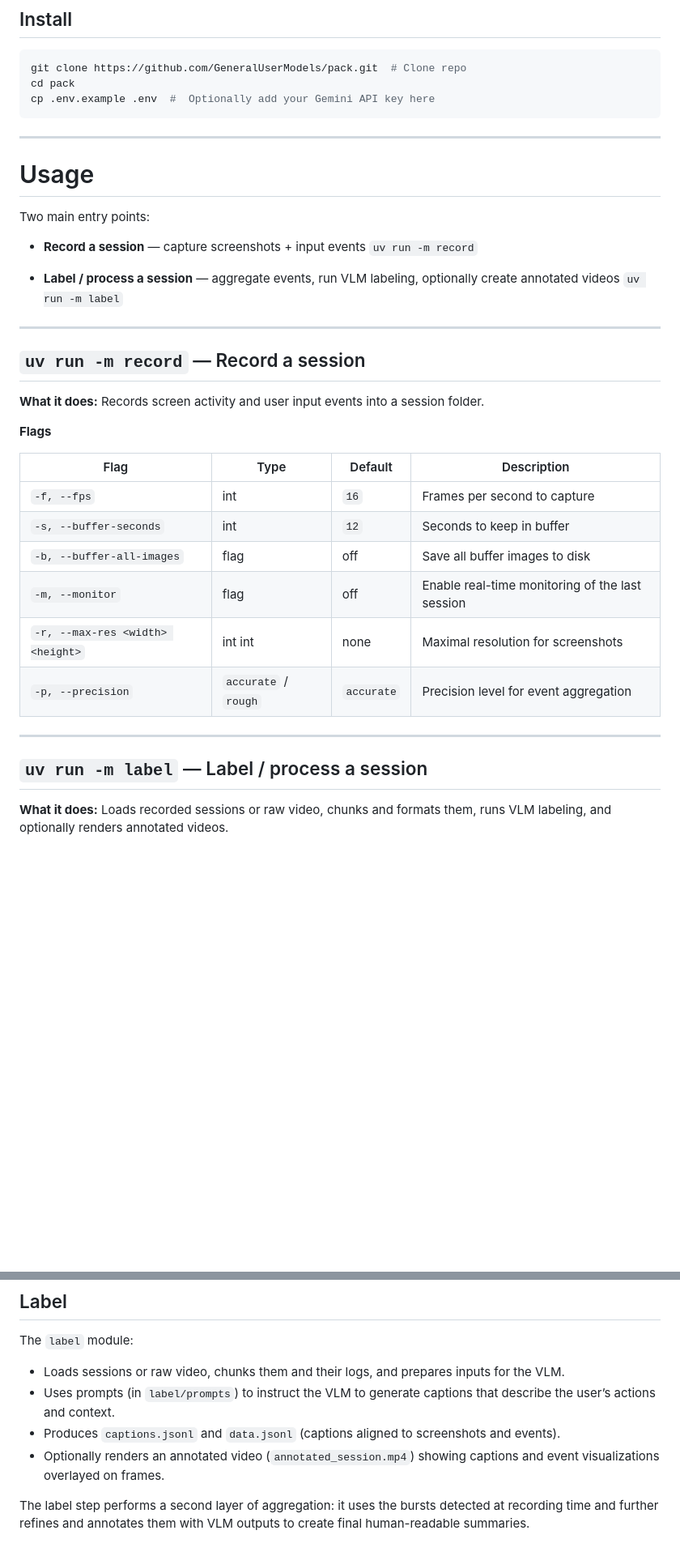
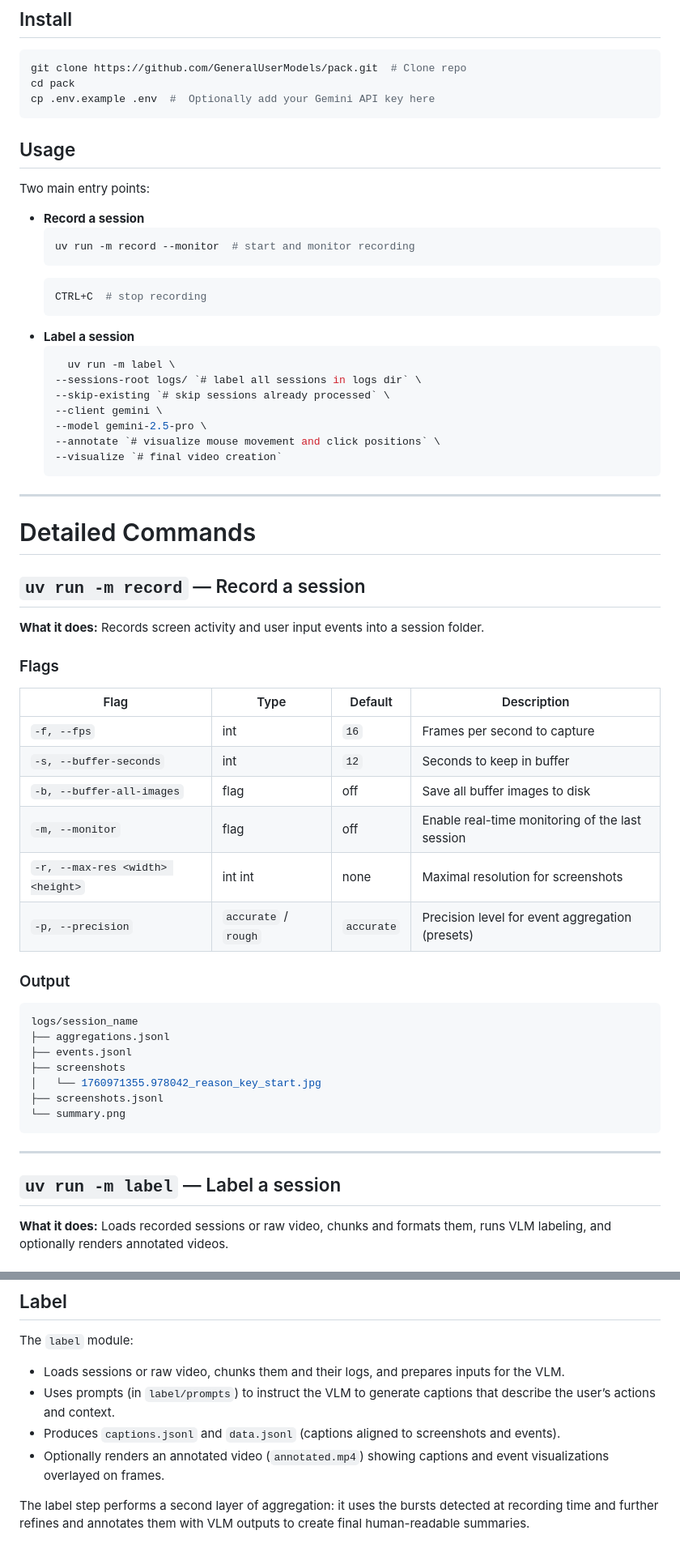
Before and after one commit to GeneralUserModels/pack, a Markdown page: README.md, 2 parts joined by grey strips. Shown at 81% size. Rendered like a GitHub page; blank space fills up the shorter version.

Commit message:
Update README.md (#11)
* update README.md

````diff
--- a/README.md
+++ b/README.md
@@ -22,25 +22,38 @@ cd pack
 cp .env.example .env  #  Optionally add your Gemini API key here
 ```
 
----
-
-# Usage
+## Usage
 
 Two main entry points:
 
-* **Record a session** — capture screenshots + input events
-  `uv run -m record`
-
-* **Label / process a session** — aggregate events, run VLM labeling, optionally create annotated videos
-  `uv run -m label`
+* **Record a session**
+  ```shell
+  uv run -m record --monitor  # start and monitor recording
+  ```
+  ```shell
+  CTRL+C  # stop recording
+  ```
+* **Label a session**
+  ```shell
+    uv run -m label \
+  --sessions-root logs/ `# label all sessions in logs dir` \
+  --skip-existing `# skip sessions already processed` \
+  --client gemini \
+  --model gemini-2.5-pro \
+  --annotate `# visualize mouse movement and click positions` \
+  --visualize `# final video creation`
+  ```
 
 ---
+
+# Detailed Commands
+
 
 ## `uv run -m record` — Record a session
 
 **What it does:** Records screen activity and user input events into a session folder.
 
-**Flags**
+### Flags
 
 | Flag                             | Type                 | Default    | Description                                     |
 | -------------------------------- | -------------------- | ---------- | ----------------------------------------------- |
@@ -49,11 +62,24 @@ Two main entry points:
 | `-b, --buffer-all-images`        | flag                 | off        | Save all buffer images to disk                  |
 | `-m, --monitor`                  | flag                 | off        | Enable real-time monitoring of the last session |
 | `-r, --max-res <width> <height>` | int int              | none       | Maximal resolution for screenshots              |
-| `-p, --precision`                | `accurate` / `rough` | `accurate` | Precision level for event aggregation           |
+| `-p, --precision`                | `accurate` / `rough` | `accurate` | Precision level for event aggregation (presets) |
+
+### Output
+
+```shell
+logs/session_name
+├── aggregations.jsonl
+├── events.jsonl
+├── screenshots
+│   └── 1760971355.978042_reason_key_start.jpg
+├── screenshots.jsonl
+└── summary.png
+```
+
 
 ---
 
-## `uv run -m label` — Label / process a session
+## `uv run -m label` — Label a session
 
 **What it does:** Loads recorded sessions or raw video, chunks and formats them, runs VLM labeling, and optionally renders annotated videos.
 
@@ -202,6 +238,6 @@ The `label` module:
 * Loads sessions or raw video, chunks them and their logs, and prepares inputs for the VLM.
 * Uses prompts (in `label/prompts`) to instruct the VLM to generate captions that describe the user’s actions and context.
 * Produces `captions.jsonl` and `data.jsonl` (captions aligned to screenshots and events).
-* Optionally renders an annotated video (`annotated_session.mp4`) showing captions and event visualizations overlayed on frames.
+* Optionally renders an annotated video (`annotated.mp4`) showing captions and event visualizations overlayed on frames.
 
 The label step performs a second layer of aggregation: it uses the bursts detected at recording time and further refines and annotates them with VLM outputs to create final human-readable summaries.
````
Also changed, not shown: other parts of README.md (+19 -9 lines).
